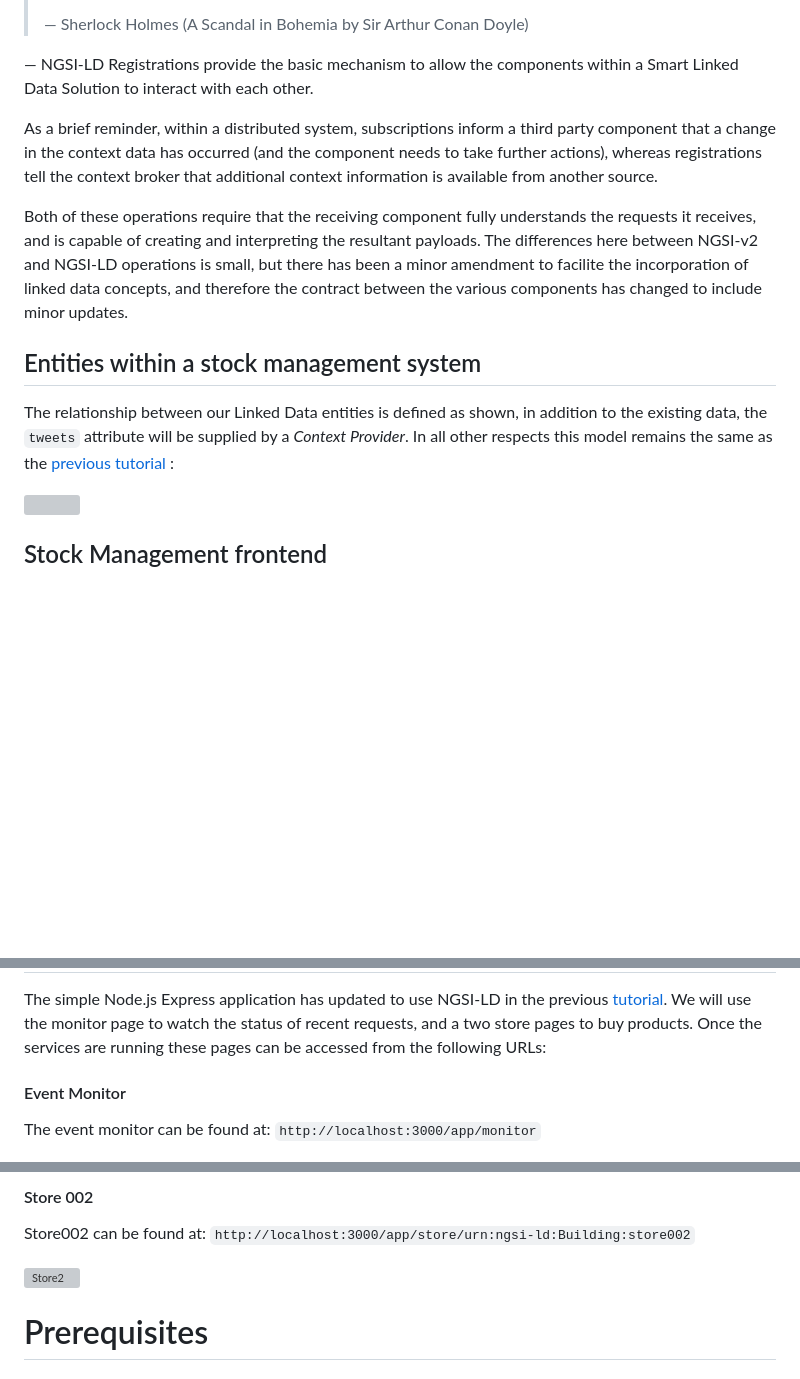
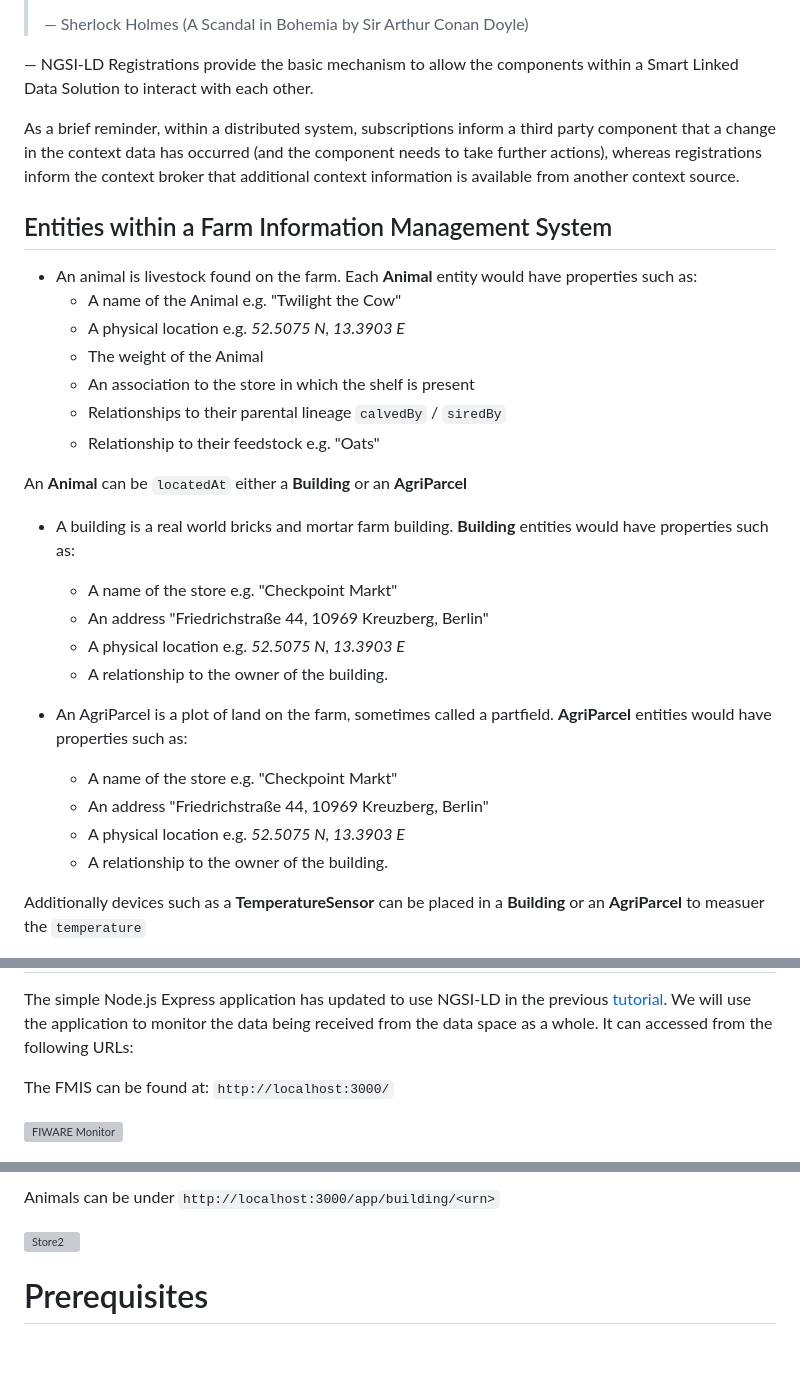
Before and after one commit to FIWARE/tutorials.Context-Providers, a Markdown page: README.md, 3 parts joined by grey strips. Drawn GitHub-style; blank space fills up the shorter version; grey boxes are pictures that could not be loaded.

```diff
--- a/README.md
+++ b/README.md
@@ -35,20 +35,34 @@ NGSI-LD Registrations provide the basic mechanism to allow the components within
 Solution to interact with each other.
 
 As a brief reminder, within a distributed system, subscriptions inform a third party component that a change in the
-context data has occurred (and the component needs to take further actions), whereas registrations tell the context
-broker that additional context information is available from another source.
+context data has occurred (and the component needs to take further actions), whereas registrations inform the context
+broker that additional context information is available from another context source.
 
-Both of these operations require that the receiving component fully understands the requests it receives, and is capable
-of creating and interpreting the resultant payloads. The differences here between NGSI-v2 and NGSI-LD operations is
-small, but there has been a minor amendment to facilite the incorporation of linked data concepts, and therefore the
-contract between the various components has changed to include minor updates.
 
-## Entities within a stock management system
+## Entities within a Farm Information Management System
 
-The relationship between our Linked Data entities is defined as shown, in addition to the existing data, the `tweets`
-attribute will be supplied by a _Context Provider_. In all other respects this model remains the same as the
-[previous tutorial](https://github.com/FIWARE/tutorials.Working-with-Linked-Data/) :
+-   An animal is livestock found on the farm. Each **Animal** entity would have properties
+    such as:
+    -   A name of the Animal e.g. "Twilight the Cow"
+    -   A physical location e.g. _52.5075 N, 13.3903 E_
+    -   The weight of the Animal
+    -   An association to the store in which the shelf is present
+    -   Relationships to their parental lineage `calvedBy` / `siredBy`
+    -   Relationship to their feedstock e.g. "Oats"
 
-![](https://fiware.github.io/tutorials.LD-Subscriptions-Registrations/img/entities.png)
+An **Animal** can be `locatedAt` either a **Building** or an **AgriParcel**
 
-## Stock Management frontend
+-   A building is a real world bricks and mortar farm building. **Building** entities would have properties such as:
+    -   A name of the store e.g. "Checkpoint Markt"
+    -   An address "Friedrichstraße 44, 10969 Kreuzberg, Berlin"
+    -   A physical location e.g. _52.5075 N, 13.3903 E_
+    -   A relationship to the owner of the building.
+
+-   An AgriParcel is a plot of land on the farm, sometimes called a partfield. **AgriParcel** entities would have properties such as:
+    -   A name of the store e.g. "Checkpoint Markt"
+    -   An address "Friedrichstraße 44, 10969 Kreuzberg, Berlin"
+    -   A physical location e.g. _52.5075 N, 13.3903 E_
+    -   A relationship to the owner of the building.
+
+Additionally devices such as a **TemperatureSensor** can be placed in a **Building** or an **AgriParcel** to measuer the `temperature`
+
@@ -55,10 +72,9 @@ attribute will be supplied by a _Context Provider_. In all other respects this m
 
 The simple Node.js Express application has updated to use NGSI-LD in the previous
-[tutorial](https://github.com/FIWARE/tutorials.Working-with-Linked-Data/). We will use the monitor page to watch the
-status of recent requests, and a two store pages to buy products. Once the services are running these pages can be
-accessed from the following URLs:
+[tutorial](https://github.com/FIWARE/tutorials.Getting-Started/). We will use the application to
+monitor the data being received from the data space as a whole. It can accessed from the following URLs:
 
-#### Event Monitor
+The FMIS can be found at: `http://localhost:3000/`
 
-The event monitor can be found at: `http://localhost:3000/app/monitor`
+![FIWARE Monitor](https://fiware.github.io/tutorials.Context-Providers/img/fmis.png)
 
@@ -72,9 +88,7 @@ Store001 can be found at: `http://localhost:3000/app/store/urn:ngsi-ld:Building:
 
-#### Store 002
+Animals can be under `http://localhost:3000/app/building/<urn>`
 
-Store002 can be found at: `http://localhost:3000/app/store/urn:ngsi-ld:Building:store002`
-
-![Store2](https://fiware.github.io/tutorials.LD-Subscriptions-Registrations/img/store2.png)
+![Store2](https://fiware.github.io/tutorials.Context-Providers/img/animal-farm.png)
 
 # Prerequisites
 
```
Also changed, not shown: other parts of README.md (+7 -8 lines).
